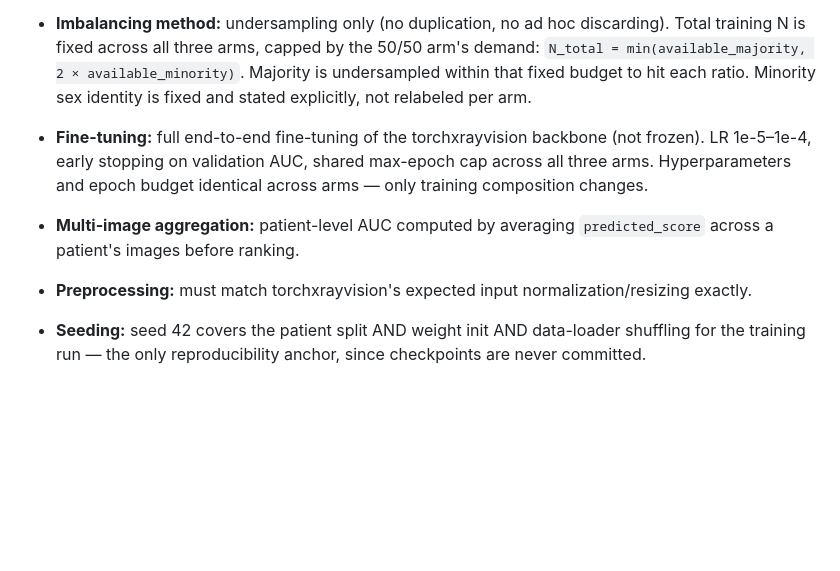
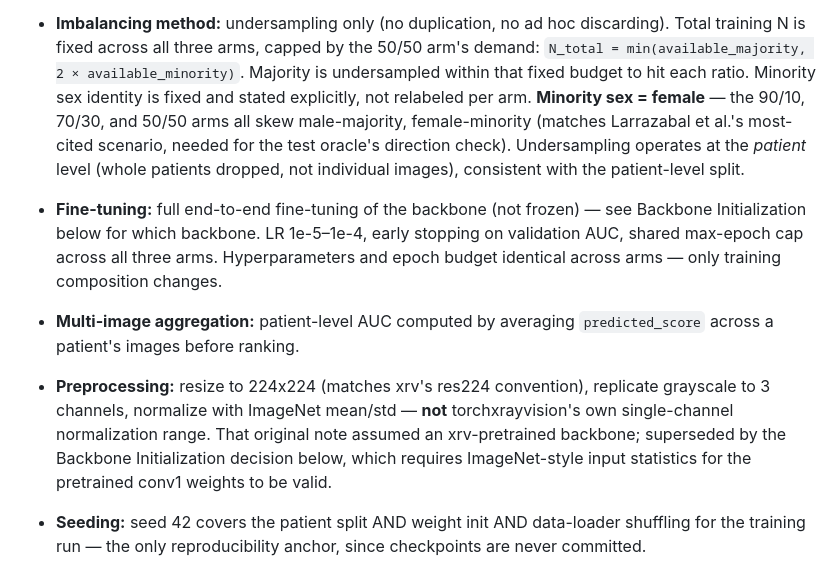
Before and after one commit to CatAttacksMe/dp-medical-imaging, a Markdown page: CLAUDE.md, the part around the change. Rendered like a GitHub page; blank space fills up the shorter version.

Commit message:
[Study A] fix stale preprocessing/backbone wording, state minority sex explicitly
Design Decisions predated the ImageNet-pretrained backbone decision and
still referenced xrv normalization and an "xrv backbone" — corrected to
match. Also names female as the fixed minority sex for the imbalance
sweep, which was referenced but never actually stated.

Co-Authored-By: Claude Sonnet 5 <noreply@anthropic.com>

```diff
--- a/CLAUDE.md
+++ b/CLAUDE.md
@@ -138,15 +138,24 @@ truth everything else is measured against.
   the 50/50 arm's demand: `N_total = min(available_majority, 2 ×
   available_minority)`. Majority is undersampled within that fixed budget
   to hit each ratio. Minority sex identity is fixed and stated explicitly,
-  not relabeled per arm.
-- **Fine-tuning:** full end-to-end fine-tuning of the torchxrayvision
-  backbone (not frozen). LR 1e-5–1e-4, early stopping on validation AUC,
-  shared max-epoch cap across all three arms. Hyperparameters and epoch
-  budget identical across arms — only training composition changes.
+  not relabeled per arm. **Minority sex = female** — the 90/10, 70/30, and
+  50/50 arms all skew male-majority, female-minority (matches Larrazabal et
+  al.'s most-cited scenario, needed for the test oracle's direction check).
+  Undersampling operates at the *patient* level (whole patients dropped,
+  not individual images), consistent with the patient-level split.
+- **Fine-tuning:** full end-to-end fine-tuning of the backbone (not
+  frozen) — see Backbone Initialization below for which backbone. LR
+  1e-5–1e-4, early stopping on validation AUC, shared max-epoch cap across
+  all three arms. Hyperparameters and epoch budget identical across arms —
+  only training composition changes.
 - **Multi-image aggregation:** patient-level AUC computed by averaging
   `predicted_score` across a patient's images before ranking.
-- **Preprocessing:** must match torchxrayvision's expected input
-  normalization/resizing exactly.
+- **Preprocessing:** resize to 224x224 (matches xrv's res224 convention),
+  replicate grayscale to 3 channels, normalize with ImageNet mean/std —
+  **not** torchxrayvision's own single-channel normalization range. That
+  original note assumed an xrv-pretrained backbone; superseded by the
+  Backbone Initialization decision below, which requires ImageNet-style
+  input statistics for the pretrained conv1 weights to be valid.
 - **Seeding:** seed 42 covers the patient split AND weight init AND
   data-loader shuffling for the training run — the only reproducibility
   anchor, since checkpoints are never committed.
```
